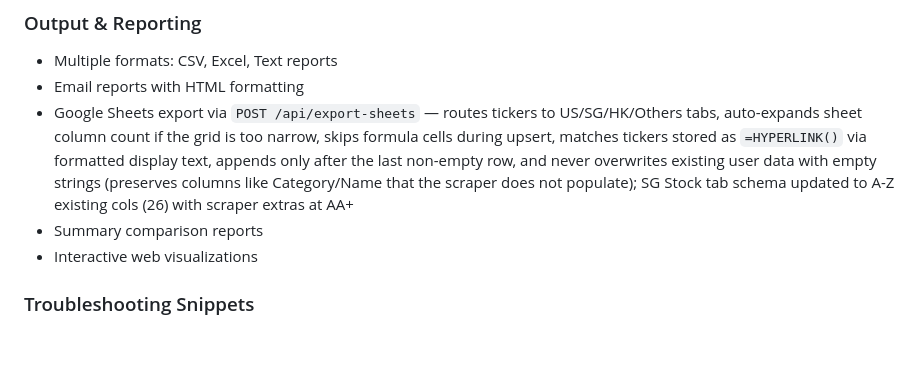
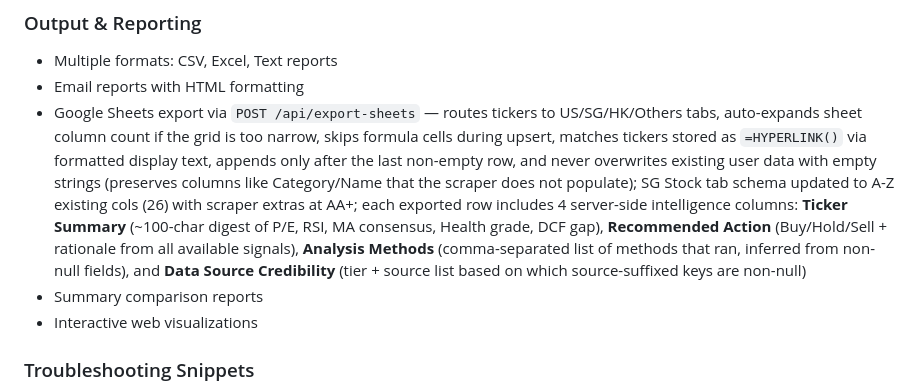
Before and after one commit to JunHao95/FinanceWebScrapper, a Markdown page: README.md, the part around the change. Drawn GitHub-style; blank space fills up the shorter version.

Commit message:
docs(31): document 4 intelligence columns in Google Sheets export
Co-Authored-By: Claude Sonnet 4.6 <noreply@anthropic.com>

```diff
--- a/README.md
+++ b/README.md
@@ -105,7 +105,7 @@ A high-performance Python application for scraping and analyzing financial metri
 ### Output & Reporting
 - Multiple formats: CSV, Excel, Text reports
 - Email reports with HTML formatting
-- Google Sheets export via `POST /api/export-sheets` — routes tickers to US/SG/HK/Others tabs, auto-expands sheet column count if the grid is too narrow, skips formula cells during upsert, matches tickers stored as `=HYPERLINK()` via formatted display text, appends only after the last non-empty row, and never overwrites existing user data with empty strings (preserves columns like Category/Name that the scraper does not populate); SG Stock tab schema updated to A-Z existing cols (26) with scraper extras at AA+
+- Google Sheets export via `POST /api/export-sheets` — routes tickers to US/SG/HK/Others tabs, auto-expands sheet column count if the grid is too narrow, skips formula cells during upsert, matches tickers stored as `=HYPERLINK()` via formatted display text, appends only after the last non-empty row, and never overwrites existing user data with empty strings (preserves columns like Category/Name that the scraper does not populate); SG Stock tab schema updated to A-Z existing cols (26) with scraper extras at AA+; each exported row includes 4 server-side intelligence columns: **Ticker Summary** (~100-char digest of P/E, RSI, MA consensus, Health grade, DCF gap), **Recommended Action** (Buy/Hold/Sell + rationale from all available signals), **Analysis Methods** (comma-separated list of methods that ran, inferred from non-null fields), and **Data Source Credibility** (tier + source list based on which source-suffixed keys are non-null)
 - Summary comparison reports
 - Interactive web visualizations
 
```
Also changed, not shown: .planning/STATE.md (+4 -4 lines).
